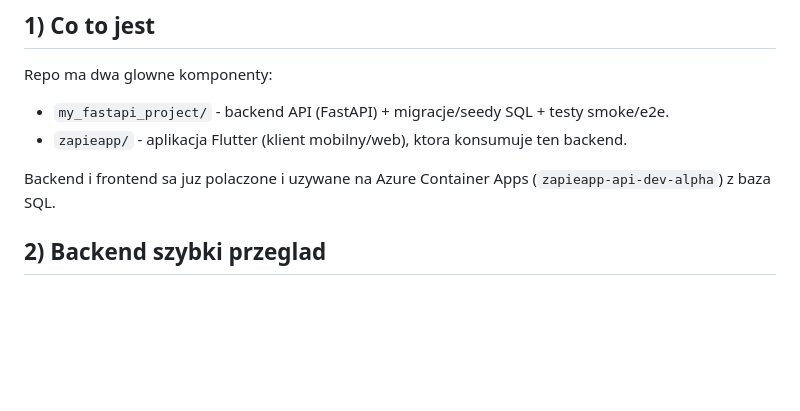
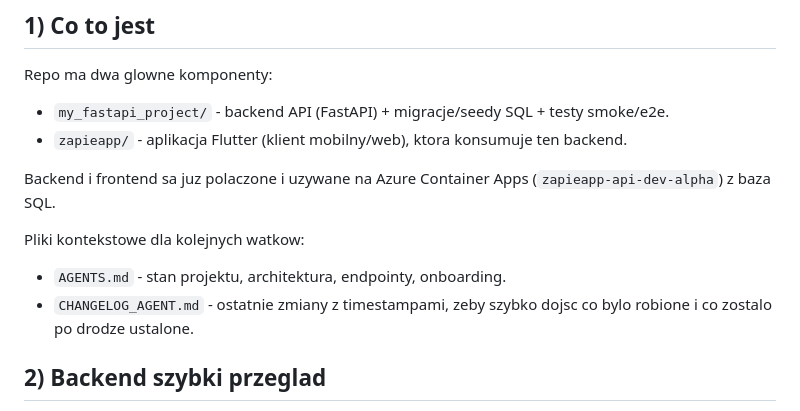
Before and after one commit to dgitds2137/ZapieAppka, a Markdown page: AGENTS.md, the part around the change. GitHub-like rendering; blank space fills up the shorter version.

Commit message:
Add agent changelog for cross-thread context

```diff
--- a/AGENTS.md
+++ b/AGENTS.md
@@ -6,6 +6,10 @@ Repo ma dwa glowne komponenty:
 - `zapieapp/` - aplikacja Flutter (klient mobilny/web), ktora konsumuje ten backend.
 
 Backend i frontend sa juz polaczone i uzywane na Azure Container Apps (`zapieapp-api-dev-alpha`) z baza SQL.
+
+Pliki kontekstowe dla kolejnych watkow:
+- `AGENTS.md` - stan projektu, architektura, endpointy, onboarding.
+- `CHANGELOG_AGENT.md` - ostatnie zmiany z timestampami, zeby szybko dojsc co bylo robione i co zostalo po drodze ustalone.
 
 ## 2) Backend szybki przeglad
 - Glowne wejscie: `my_fastapi_project/main.py` (`FastAPI(...)`, `/health`, `/health/db`, `app.include_router(routes(...))`).
```
Also changed, not shown: CHANGELOG_AGENT.md (added, +101 -0 lines).
